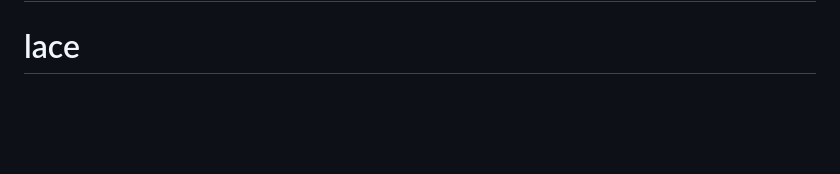
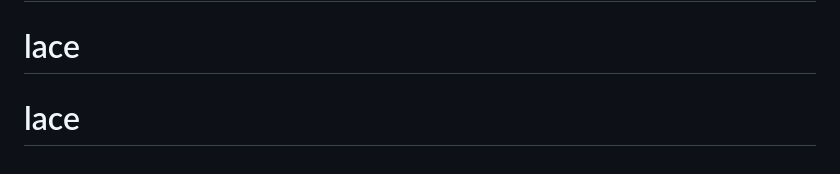
Before and after one commit to nekores/lace, a Markdown page: README.md, the part around the change. Rendered like a GitHub page; blank space fills up the shorter version.

```diff
--- a/README.md
+++ b/README.md
@@ -70,3 +70,4 @@ This section has moved here: [https://facebook.github.io/create-react-app/docs/d
 This section has moved here: [https://facebook.github.io/create-react-app/docs/troubleshooting#npm-run-build-fails-to-minify](https://facebook.github.io/create-react-app/docs/troubleshooting#npm-run-build-fails-to-minify)
 # lace
 # lace
+# lace
```
